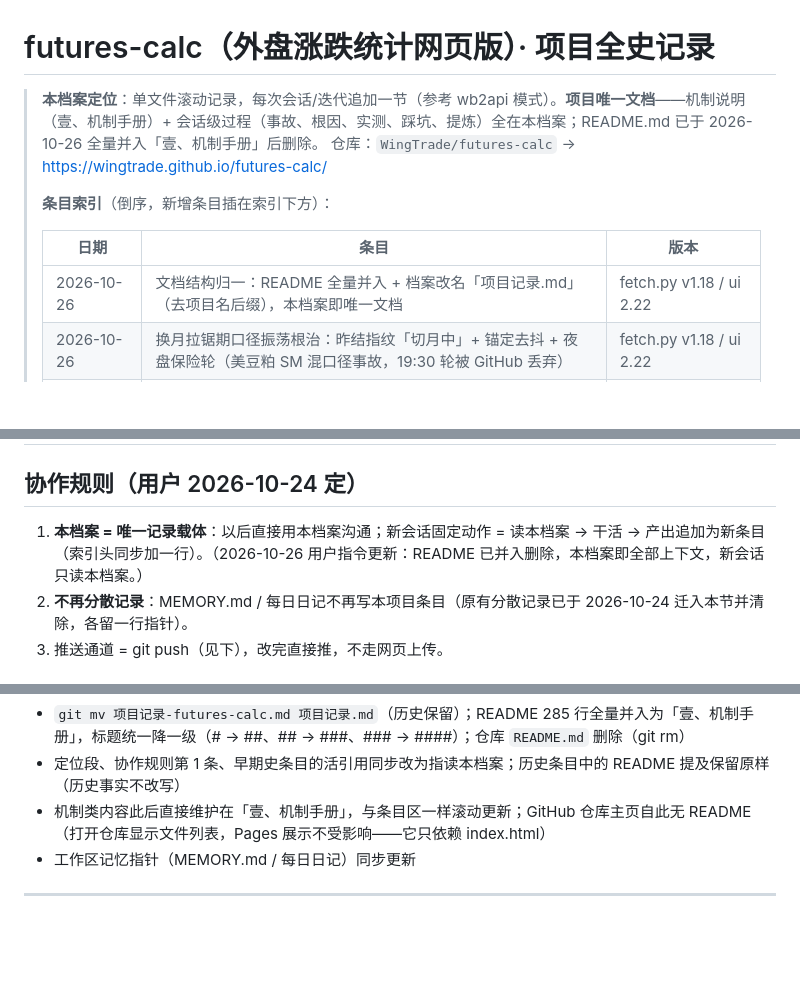
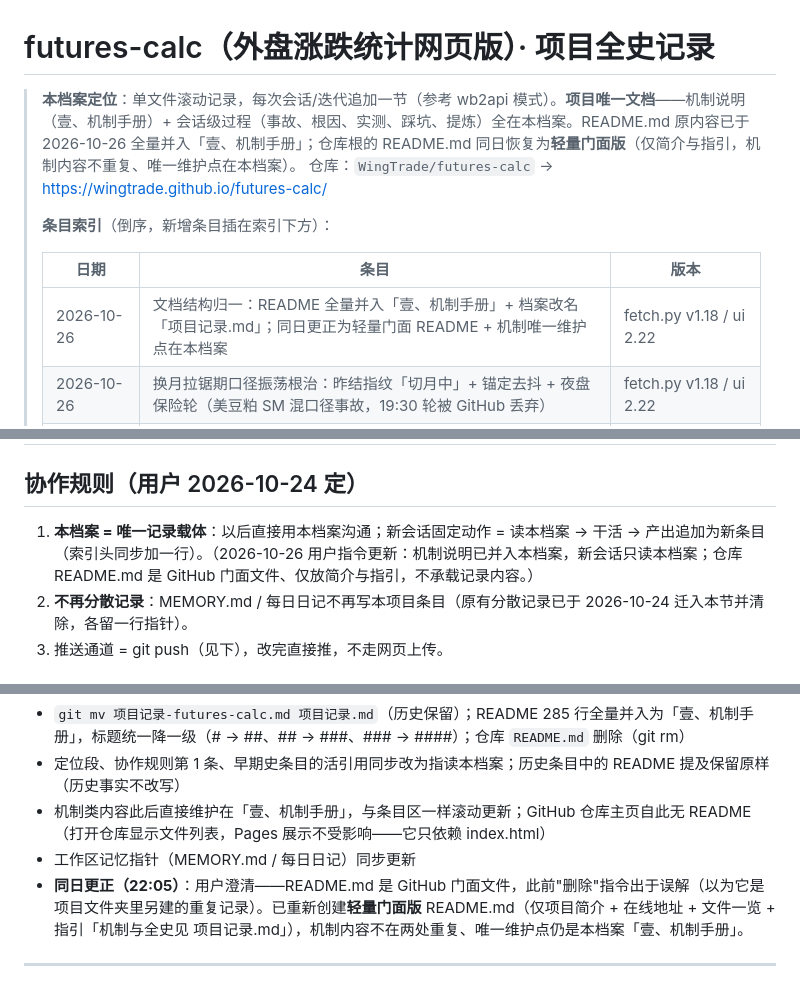
Before and after one commit to WingTrade/futures-calc, a Markdown page: 项目记录.md, 3 parts joined by grey strips. Rendered like a GitHub page; blank space fills up the shorter version.

```diff
--- a/项目记录.md
+++ b/项目记录.md
@@ -1,13 +1,13 @@
 # futures-calc（外盘涨跌统计网页版）· 项目全史记录
 
-> **本档案定位**：单文件滚动记录，每次会话/迭代追加一节（参考 wb2api 模式）。**项目唯一文档**——机制说明（壹、机制手册）+ 会话级过程（事故、根因、实测、踩坑、提炼）全在本档案；README.md 已于 2026-10-26 全量并入「壹、机制手册」后删除。
+> **本档案定位**：单文件滚动记录，每次会话/迭代追加一节（参考 wb2api 模式）。**项目唯一文档**——机制说明（壹、机制手册）+ 会话级过程（事故、根因、实测、踩坑、提炼）全在本档案。README.md 原内容已于 2026-10-26 全量并入「壹、机制手册」；仓库根的 README.md 同日恢复为**轻量门面版**（仅简介与指引，机制内容不重复、唯一维护点在本档案）。
 > 仓库：`WingTrade/futures-calc` → <https://wingtrade.github.io/futures-calc/>
 >
 > **条目索引**（倒序，新增条目插在索引下方）：
 >
 > | 日期 | 条目 | 版本 |
 > |---|---|---|
-> | 2026-10-26 | 文档结构归一：README 全量并入 + 档案改名「项目记录.md」（去项目名后缀），本档案即唯一文档 | fetch.py v1.18 / ui 2.22 |
+> | 2026-10-26 | 文档结构归一：README 全量并入「壹、机制手册」+ 档案改名「项目记录.md」；同日更正为轻量门面 README + 机制唯一维护点在本档案 | fetch.py v1.18 / ui 2.22 |
 > | 2026-10-26 | 换月拉锯期口径振荡根治：昨结指纹「切月中」+ 锚定去抖 + 夜盘保险轮（美豆粕 SM 混口径事故，19:30 轮被 GitHub 丢弃） | fetch.py v1.18 / ui 2.22 |
 > | 2026-10-24 | 换月修正跨轮续存 + 参考价日K自检（布伦特假跌事故）；同日建立本档案并完成全量归并 | fetch.py v1.17 |
 > | 2026-10-14~16 | 项目早期史（海鸥八轮会话，自 `E:\DwnlData\外盘涨跌统计\` 目录迁入） | v1.10~v1.15.1 / v2.10~v2.13 |
@@ -18,7 +18,7 @@
 
 ## 协作规则（用户 2026-10-24 定）
 
-1. **本档案 = 唯一记录载体**：以后直接用本档案沟通；新会话固定动作 = 读本档案 → 干活 → 产出追加为新条目（索引头同步加一行）。（2026-10-26 用户指令更新：README 已并入删除，本档案即全部上下文，新会话只读本档案。）
+1. **本档案 = 唯一记录载体**：以后直接用本档案沟通；新会话固定动作 = 读本档案 → 干活 → 产出追加为新条目（索引头同步加一行）。（2026-10-26 用户指令更新：机制说明已并入本档案，新会话只读本档案；仓库 README.md 是 GitHub 门面文件、仅放简介与指引，不承载记录内容。）
 2. **不再分散记录**：MEMORY.md / 每日日记不再写本项目条目（原有分散记录已于 2026-10-24 迁入本节并清除，各留一行指针）。
 3. 推送通道 = git push（见下），改完直接推，不走网页上传。
 
@@ -399,6 +399,7 @@ v1.16.1 起统一策略：**触发点 = 节点前 30 分钟**（把 Actions 排
 - 定位段、协作规则第 1 条、早期史条目的活引用同步改为指读本档案；历史条目中的 README 提及保留原样（历史事实不改写）
 - 机制类内容此后直接维护在「壹、机制手册」，与条目区一样滚动更新；GitHub 仓库主页自此无 README（打开仓库显示文件列表，Pages 展示不受影响——它只依赖 index.html）
 - 工作区记忆指针（MEMORY.md / 每日日记）同步更新
+- **同日更正（22:05）**：用户澄清——README.md 是 GitHub 门面文件，此前"删除"指令出于误解（以为它是项目文件夹里另建的重复记录）。已重新创建**轻量门面版** README.md（仅项目简介 + 在线地址 + 文件一览 + 指引「机制与全史见 项目记录.md」），机制内容不在两处重复、唯一维护点仍是本档案「壹、机制手册」。
 
 ---
 
```
Also changed, not shown: README.md (added, +28 -0 lines).
